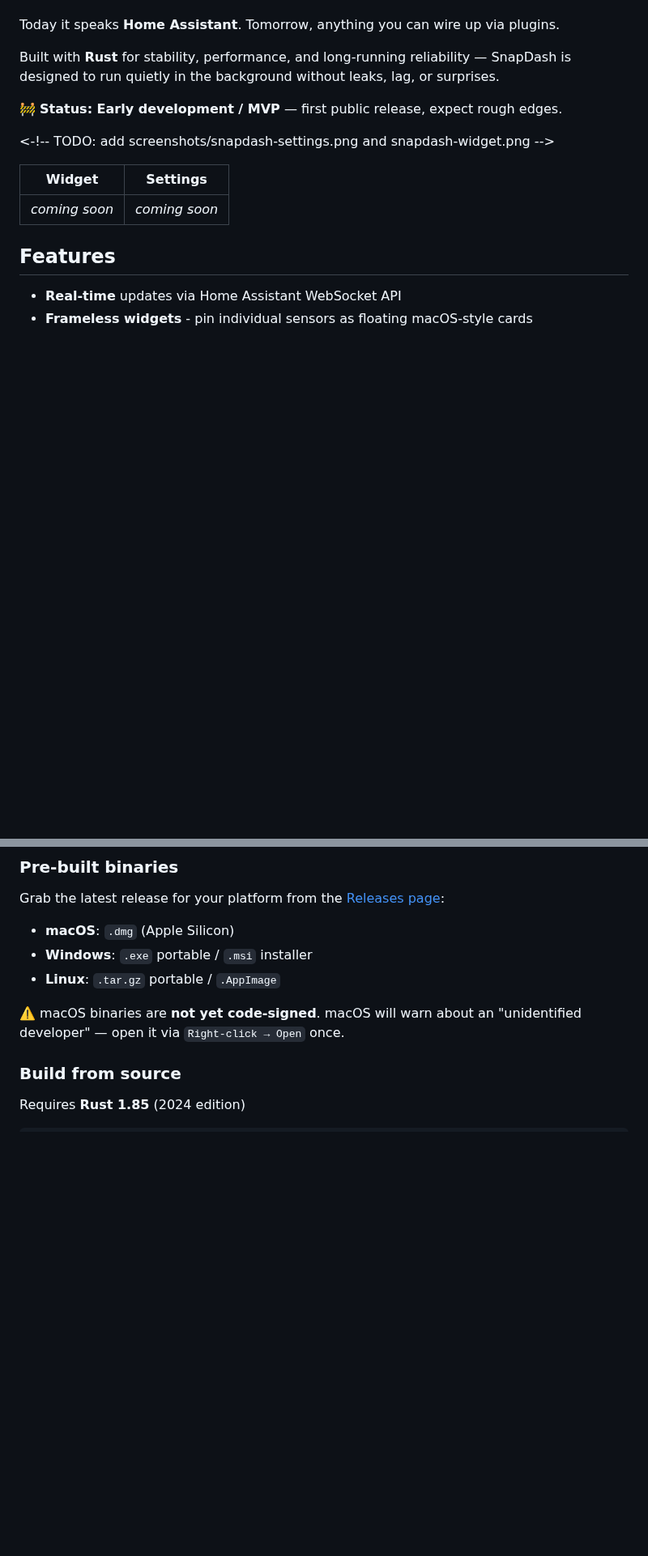
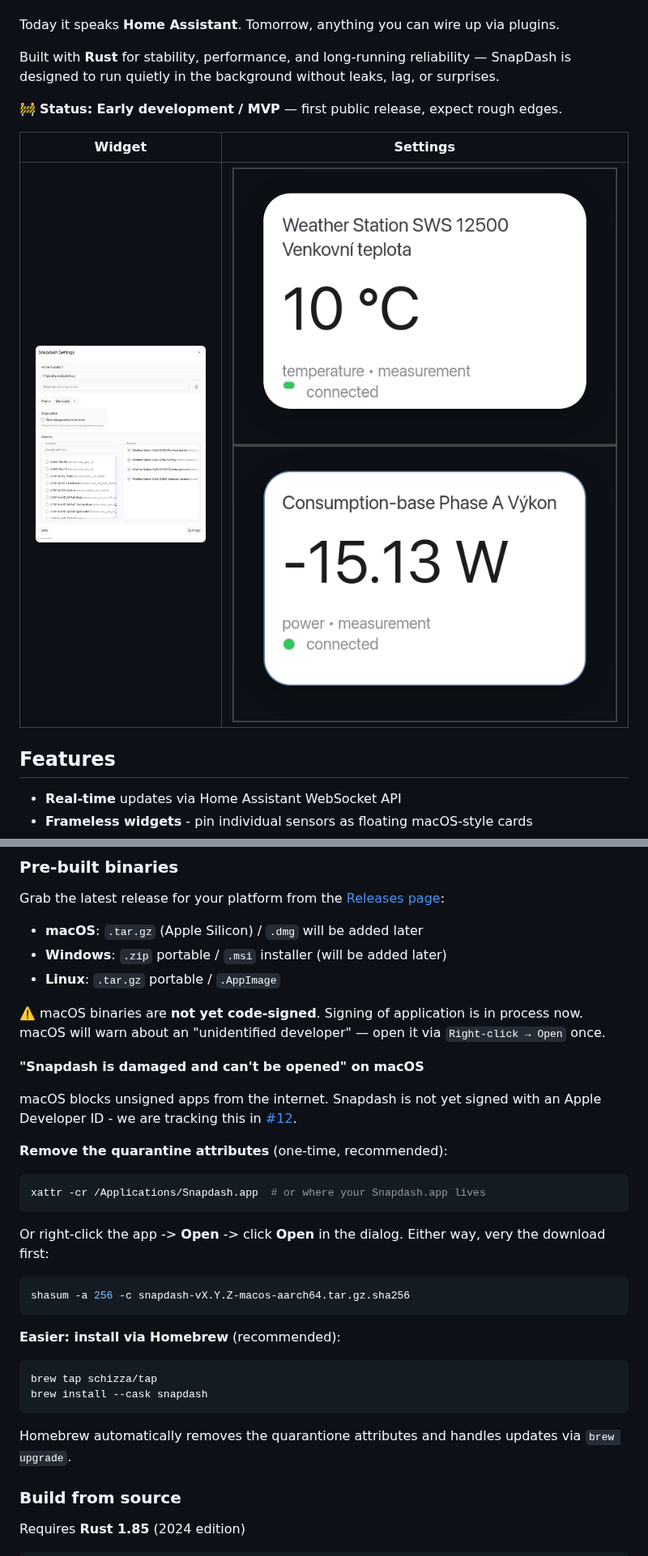
Before and after one commit to schizza/snapdash, a Markdown page: README.md, 2 parts joined by grey strips. Shown at 81% size. GitHub-like rendering; pictures changed too: screenshots/settings.png (added), screenshots/widget_1.png (added), screenshots/widget_2.png (added); blank space fills up the shorter version.

````diff
--- a/README.md
+++ b/README.md
@@ -25,11 +26,9 @@ SnapDash is designed to run quietly in the background without leaks, lag, or sur
 
 🚧 **Status: Early development / MVP** — first public release, expect rough edges.
 
-<-!-- TODO: add screenshots/snapdash-settings.png and snapdash-widget.png -->
-
 | Widget | Settings |
 |:---:|:---:|
-| _coming soon_ | _coming soon_ |
+| ![Screenshot](screenshots/settings.png) | ![Widget1](screenshots/widget_1.png) ![Widget2](screenshots/widget_2.png) |
 
 ## Features
 
@@ -55,12 +54,41 @@ Rust lets us build a widget that doesn’t slowly eat memory, doesn’t spike th
 
 Grab the latest release for your platform from the [Releases page](https://github.com/schizza/snapdash/releases):
 
-- **macOS**: `.dmg` (Apple Silicon)
-- **Windows**: `.exe` portable / `.msi` installer
+- **macOS**: `.tar.gz` (Apple Silicon) / `.dmg` will be added later
+- **Windows**: `.zip` portable / `.msi` installer (will be added later)
 - **Linux**: `.tar.gz` portable / `.AppImage`
 
-⚠️ macOS binaries are **not yet code-signed**. macOS will warn about an "unidentified
-  developer" — open it via `Right-click → Open` once.
+⚠️ macOS binaries are **not yet code-signed**. Signing of application is in process now.
+macOS will warn about an "unidentified developer" — open it via `Right-click → Open` once.
+
+**"Snapdash is damaged and can't be opened" on macOS**
+
+macOS blocks unsigned apps from the internet. Snapdash is not yet
+signed with an Apple Developer ID - we are tracking this in
+[#12](https://github.com/schizza/snapdash/issues/12).
+
+**Remove the quarantine attributes** (one-time, recommended):
+
+```bash
+xattr -cr /Applications/Snapdash.app  # or where your Snapdash.app lives
+```
+
+Or right-click the app -> **Open** -> click **Open** in the dialog.
+Either way, very the download first:
+
+```bash
+shasum -a 256 -c snapdash-vX.Y.Z-macos-aarch64.tar.gz.sha256
+```
+
+**Easier: install via Homebrew** (recommended):
+
+```bash
+brew tap schizza/tap
+brew install --cask snapdash
+```
+
+Homebrew automatically removes the quarantione attributes and handles
+updates via `brew upgrade`.
 
 ### Build from source
 
````
Also changed, not shown: other parts of README.md (+1 -0 lines), 8 other files.
